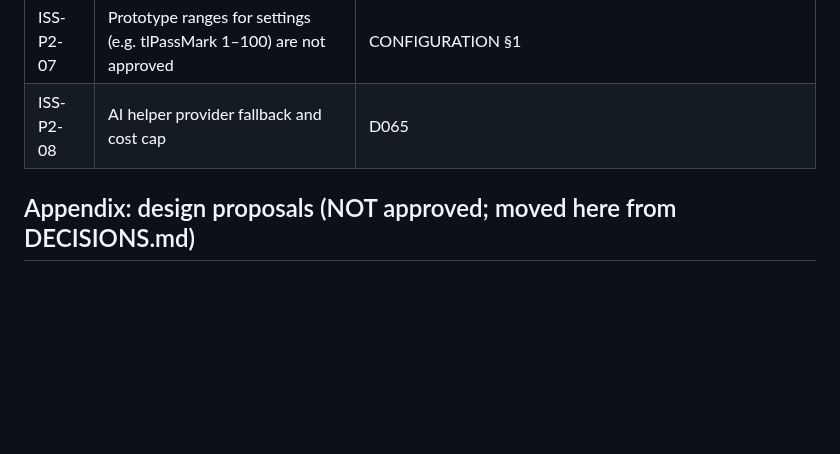
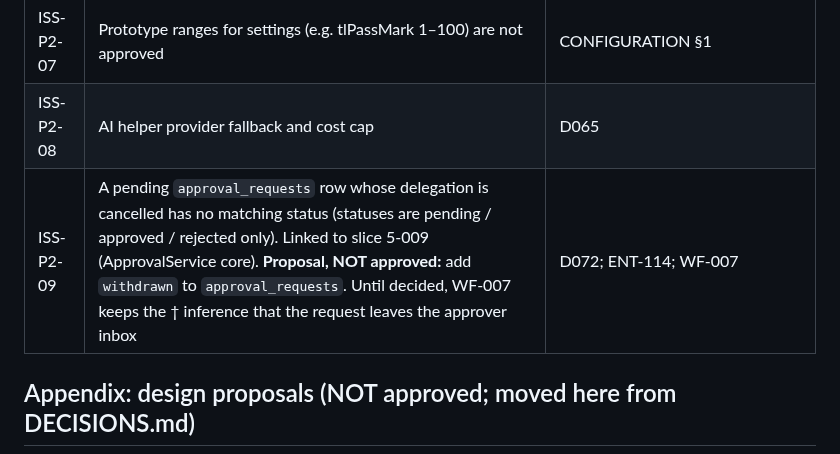
Before and after one commit to lheiiyy/TDMS, a Markdown page: docs/ISSUE-REGISTER.md, the part around the change. GitHub-like rendering; blank space fills up the shorter version.

Commit message:
docs: record ISS-P2-09 withdrawn status question (slice 5-009)
Co-Authored-By: Claude Sonnet 5.5 <noreply@anthropic.com>
Claude-Session: https://claude.ai/code/session_01Svnjk29b7hmhQCKNJwLvyU

```diff
--- a/docs/ISSUE-REGISTER.md
+++ b/docs/ISSUE-REGISTER.md
@@ -62,6 +62,7 @@ Status: all **OPEN** unless stated. "Needs" = who/what resolves it. Class tags a
 | ISS-P2-06 | Legacy sheets and screenshots not reviewed | Inventory coverage gap |
 | ISS-P2-07 | Prototype ranges for settings (e.g. tlPassMark 1–100) are not approved | CONFIGURATION §1 |
 | ISS-P2-08 | AI helper provider fallback and cost cap | D065 |
+| ISS-P2-09 | A pending `approval_requests` row whose delegation is cancelled has no matching status (statuses are pending / approved / rejected only). Linked to slice 5-009 (ApprovalService core). **Proposal, NOT approved:** add `withdrawn` to `approval_requests`. Until decided, WF-007 keeps the † inference that the request leaves the approver inbox | D072; ENT-114; WF-007 |
 
 ## Appendix: design proposals (NOT approved; moved here from DECISIONS.md)
 | ID | Proposal | Where used | Why |
```
Also changed, not shown: docs/CHANGELOG.md (+1 -0 lines), docs/PROJECT-STATE.md (+1 -1 lines).
